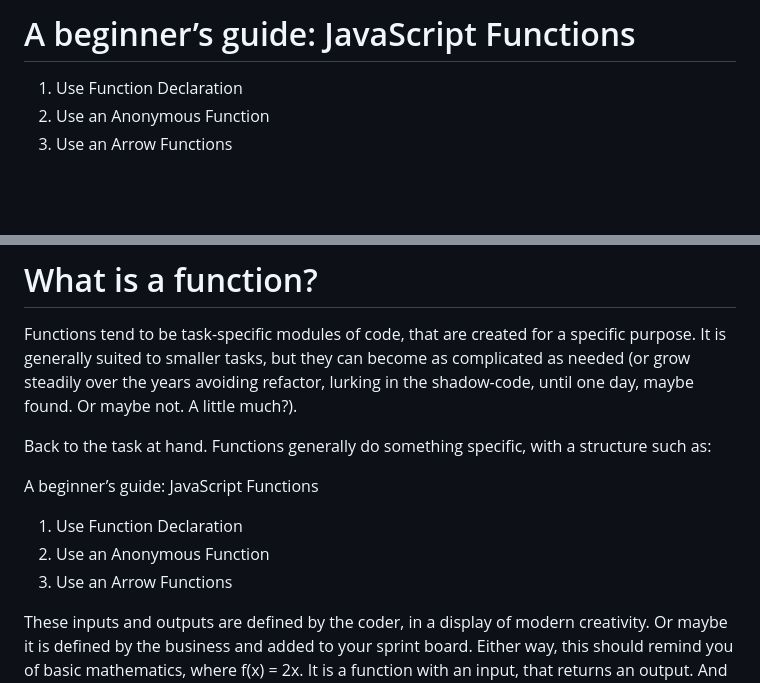
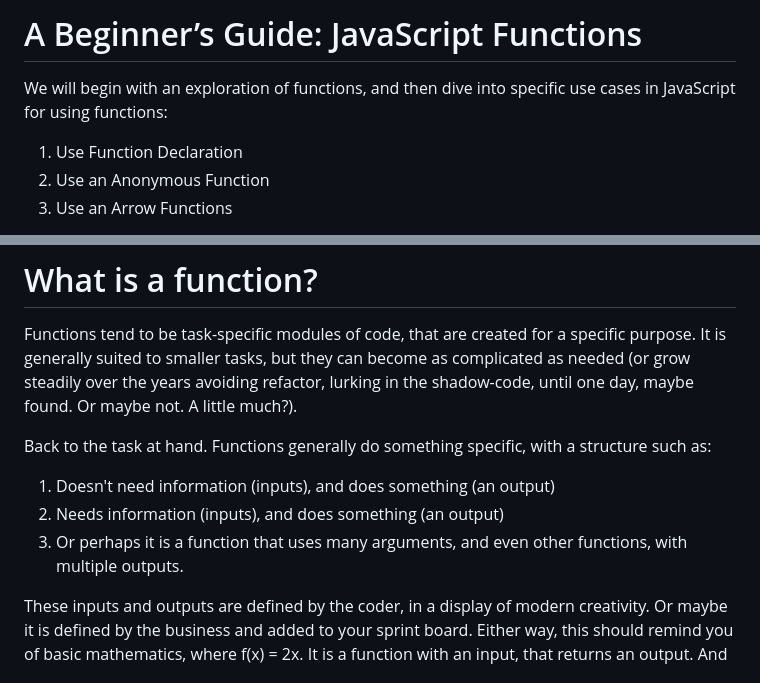
Before and after one commit to benjamin-jacobson/s3-phase-1-project, a Markdown page: blog/readme.md, 2 parts joined by grey strips. Drawn GitHub-style; blank space fills up the shorter version.

Commit message:
fixing a blog typo

```diff
--- a/blog/readme.md
+++ b/blog/readme.md
@@ -1,4 +1,6 @@
-# A beginner’s guide: JavaScript Functions
+# A Beginner’s Guide: JavaScript Functions
+
+We will begin with an exploration of functions, and then dive into specific use cases in JavaScript for using functions:
 
 1.  Use Function Declaration
 2.  Use an Anonymous Function
@@ -11,10 +13,10 @@ Functions tend to be task-specific modules of code, that are created for a speci
 Back to the task at hand. Functions generally do something specific, with a structure
 such as:
 
-A beginner’s guide: JavaScript Functions
-1.	Use Function Declaration
-2.	Use an Anonymous Function
-3.	Use an Arrow Functions
+1.	Doesn't need information (inputs), and does something (an output)
+2.	Needs information (inputs), and does something (an output)
+3.	Or perhaps it is a function that uses many arguments, and even other functions, with multiple outputs.
+
 
 These inputs and outputs are defined by the coder, in a display of modern creativity. Or maybe it is defined by the business and added to your sprint board. Either way, this should remind you of basic mathematics, where f(x) = 2x. It is a function with an input, that returns an output. And the function doesn’t disappear on one use but can be re-used like your favorite pair of shoes.
 
```
